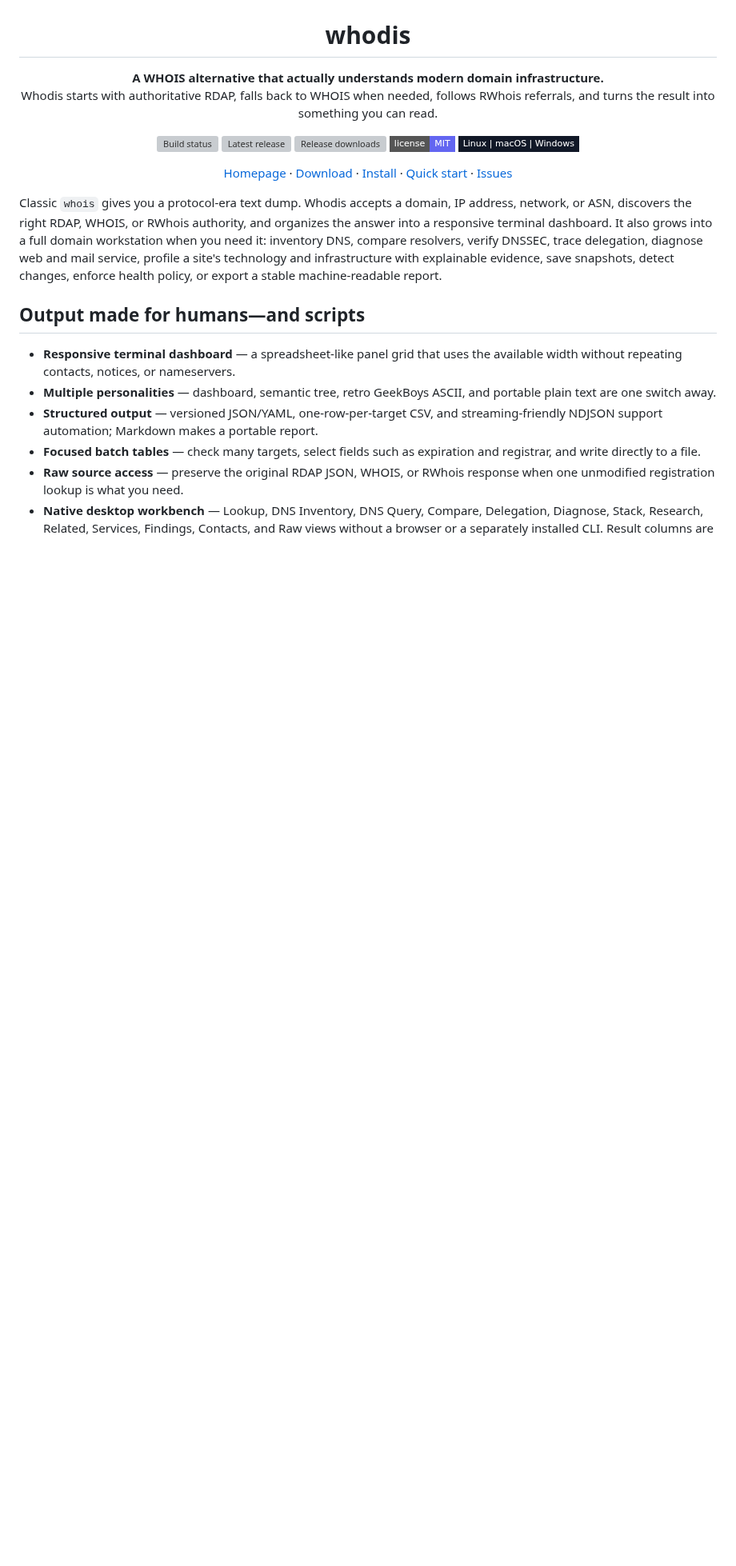
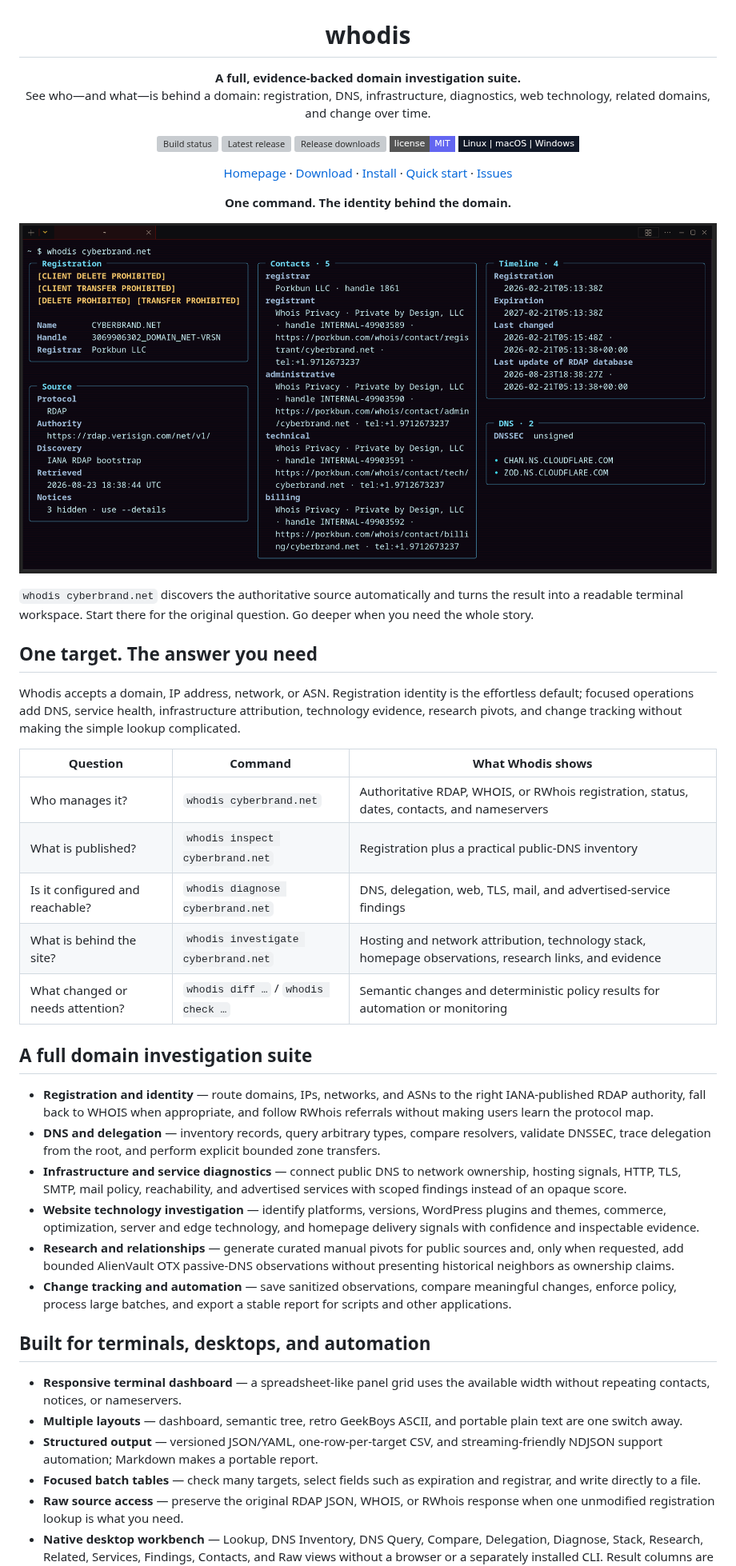
Before and after one commit to Alex9001/whodis, a Markdown page: README.md, the part around one of its changes. Shown at 80% size. GitHub-like rendering; pictures changed too: docs/whodis-cli.png (added); badges without logos; blank space fills up the shorter version; grey boxes are pictures that could not be loaded.

Commit message:
docs: present Whodis as a domain investigation suite

```diff
--- a/README.md
+++ b/README.md
@@ -5,8 +5,9 @@
 <h1 align="center">whodis</h1>
 
 <p align="center">
-  <strong>A WHOIS alternative that actually understands modern domain infrastructure.</strong><br>
-  Whodis starts with authoritative RDAP, falls back to WHOIS when needed, follows RWhois referrals, and turns the result into something you can read.
+  <strong>A full, evidence-backed domain investigation suite.</strong><br>
+  See who—and what—is behind a domain: registration, DNS, infrastructure,
+  diagnostics, web technology, related domains, and change over time.
 </p>
 
 <p align="center">
@@ -25,20 +26,56 @@
   <a href="https://github.com/Alex9001/whodis/issues">Issues</a>
 </p>
 
-Classic `whois` gives you a protocol-era text dump. Whodis accepts a
-domain, IP address, network, or ASN, discovers the right RDAP, WHOIS, or RWhois
-authority, and organizes the answer into a responsive terminal dashboard. It
-also grows into a full domain workstation when you need it: inventory DNS,
-compare resolvers, verify DNSSEC, trace delegation, diagnose web and mail
-service, profile a site's technology and infrastructure with explainable
-evidence, save snapshots, detect changes, enforce health policy, or export a
-stable machine-readable report.
+<p align="center"><strong>One command. The identity behind the domain.</strong></p>
 
-## Output made for humans—and scripts
+![Whodis terminal dashboard showing an automatic RDAP lookup for cyberbrand.net](docs/whodis-cli.png)
 
-- **Responsive terminal dashboard** — a spreadsheet-like panel grid that uses
+`whodis cyberbrand.net` discovers the authoritative source automatically and
+turns the result into a readable terminal workspace. Start there for the
+original question. Go deeper when you need the whole story.
+
+## One target. The answer you need
+
+Whodis accepts a domain, IP address, network, or ASN. Registration identity is
+the effortless default; focused operations add DNS, service health,
+infrastructure attribution, technology evidence, research pivots, and change
+tracking without making the simple lookup complicated.
+
+| Question | Command | What Whodis shows |
+|---|---|---|
+| Who manages it? | `whodis cyberbrand.net` | Authoritative RDAP, WHOIS, or RWhois registration, status, dates, contacts, and nameservers |
+| What is published? | `whodis inspect cyberbrand.net` | Registration plus a practical public-DNS inventory |
+| Is it configured and reachable? | `whodis diagnose cyberbrand.net` | DNS, delegation, web, TLS, mail, and advertised-service findings |
+| What is behind the site? | `whodis investigate cyberbrand.net` | Hosting and network attribution, technology stack, homepage observations, research links, and evidence |
+| What changed or needs attention? | `whodis diff …` / `whodis check …` | Semantic changes and deterministic policy results for automation or monitoring |
+
+## A full domain investigation suite
+
+- **Registration and identity** — route domains, IPs, networks, and ASNs to
+  the right IANA-published RDAP authority, fall back to WHOIS when appropriate,
+  and follow RWhois referrals without making users learn the protocol map.
+- **DNS and delegation** — inventory records, query arbitrary types, compare
+  resolvers, validate DNSSEC, trace delegation from the root, and perform
+  explicit bounded zone transfers.
+- **Infrastructure and service diagnostics** — connect public DNS to network
+  ownership, hosting signals, HTTP, TLS, SMTP, mail policy, reachability, and
+  advertised services with scoped findings instead of an opaque score.
+- **Website technology investigation** — identify platforms, versions,
+  WordPress plugins and themes, commerce, optimization, server and edge
+  technology, and homepage delivery signals with confidence and inspectable
+  evidence.
+- **Research and relationships** — generate curated manual pivots for public
+  sources and, only when requested, add bounded AlienVault OTX passive-DNS
+  observations without presenting historical neighbors as ownership claims.
+- **Change tracking and automation** — save sanitized observations, compare
+  meaningful changes, enforce policy, process large batches, and export a
+  stable report for scripts and other applications.
+
+## Built for terminals, desktops, and automation
+
+- **Responsive terminal dashboard** — a spreadsheet-like panel grid uses
   the available width without repeating contacts, notices, or nameservers.
-- **Multiple personalities** — dashboard, semantic tree, retro GeekBoys ASCII,
+- **Multiple layouts** — dashboard, semantic tree, retro GeekBoys ASCII,
   and portable plain text are one switch away.
 - **Structured output** — versioned JSON/YAML, one-row-per-target CSV, and
   streaming-friendly NDJSON support automation; Markdown makes a portable
```
Also changed, not shown: other parts of README.md (+21 -4 lines), docs/whodis-cli-config.png (added), docs/whodis-cli-geekboys.png (added), docs/whodis-cli-tree.png (added), docs/whodis_preview.png, 4 other files.
